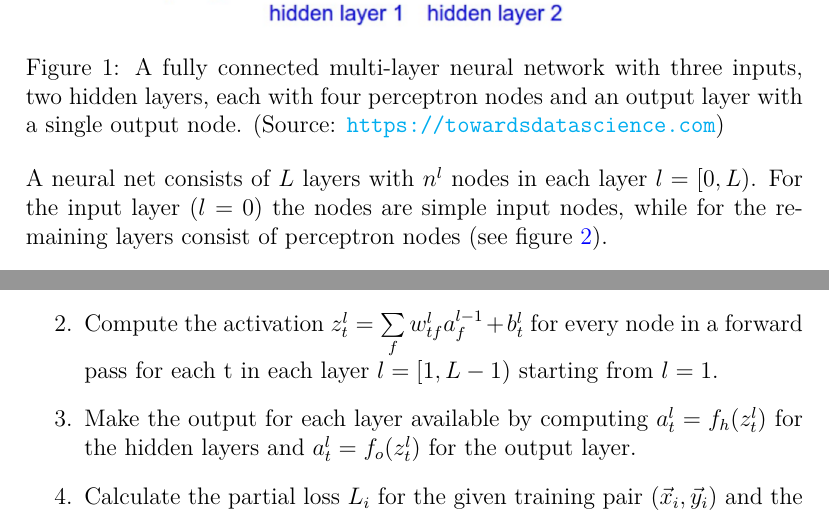
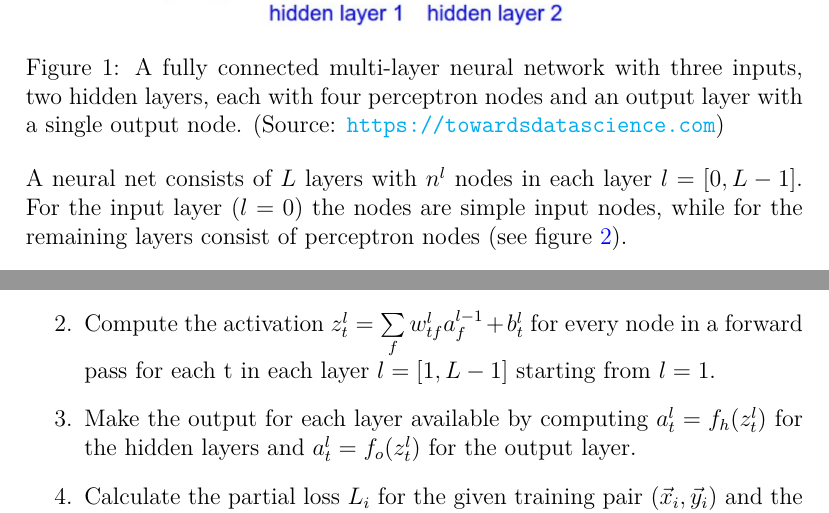
Before and after one commit to Daniel-G-W-Hug/neural_net, a LaTeX document (docu/0_neural_net.tex, which reads docu/1_neural_net_definitions.tex, docu/2_neural_net_computations.tex): two parts of pages 2 and 6 of 8, joined at a grey line, cut so that both start at the same text. Compiled offline with pdfLaTeX.

Commit message:
small docu bug fixes

```diff
--- a/docu/1_neural_net_definitions.tex
+++ b/docu/1_neural_net_definitions.tex
@@ -12,9 +12,9 @@ required.
     (Source: \url{https://towardsdatascience.com})} \label{fig:neural_network}
 \end{figure}
 
-A neural net consists of $L$ layers with $n^l$ nodes in each layer $l=[0,L)$. For the
+A neural net consists of $L$ layers with $n^l$ nodes in each layer $l=[0,L-1]$. For the
 input layer $(l=0)$ the nodes are simple input nodes, while for the remaining layers
-consist of perceptron nodes (see figure~\ref{fig:percptron}). \\
+consist of perceptron nodes (see figure~\ref{fig:perceptron}). \\
 
 A perceptron with an arbitrary activation function looks like this:
 \begin{figure}[h] \centering \includegraphics[width=0.75\textwidth]{single_neuron}
--- a/docu/2_neural_net_computations.tex
+++ b/docu/2_neural_net_computations.tex
@@ -19,7 +19,7 @@
     \item Make $a_t^0$ available for every $t$ in the input layer ($l=0$) for a given
     training input $\vec{x}_i$.
     \item Compute the activation $z_t^l = \sum\limits_{f} w_{tf}^l a_f^{l-1} + b_t^l$ for
-    every node in a forward pass for each t in each layer $l = [1,L-1)$ starting from
+    every node in a forward pass for each t in each layer $l = [1,L-1]$ starting from
     $l=1$.
     \item Make the output for each layer available by computing $a_t^l = f_h(z_t^l)$ for
     the hidden layers and $a_t^l = f_o(z_t^l)$ for the output layer.
```
Also changed, not shown: docu/0_neural_net.pdf, docu/1_neural_net_definitions.tex (2 more changed lines).
